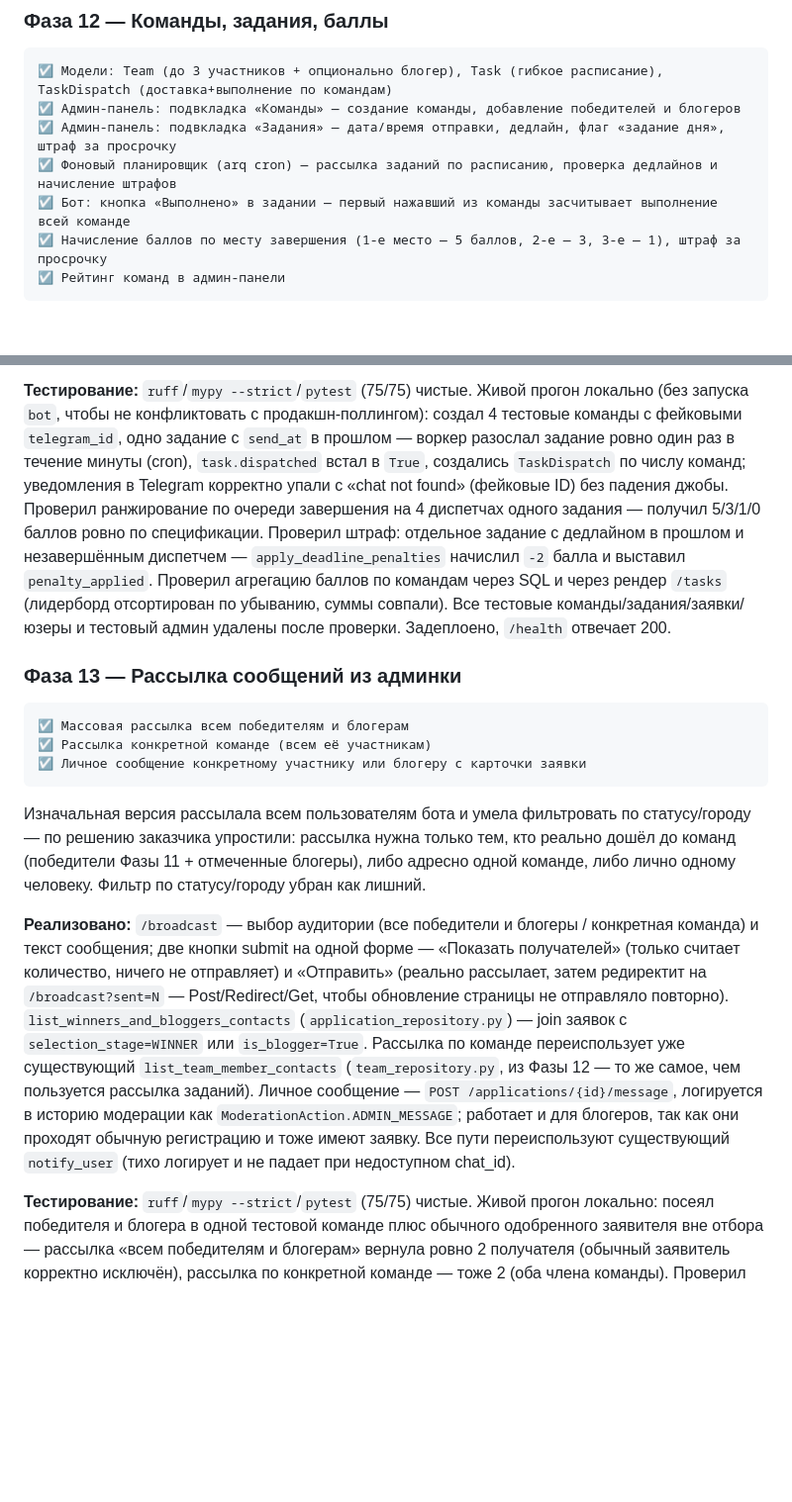
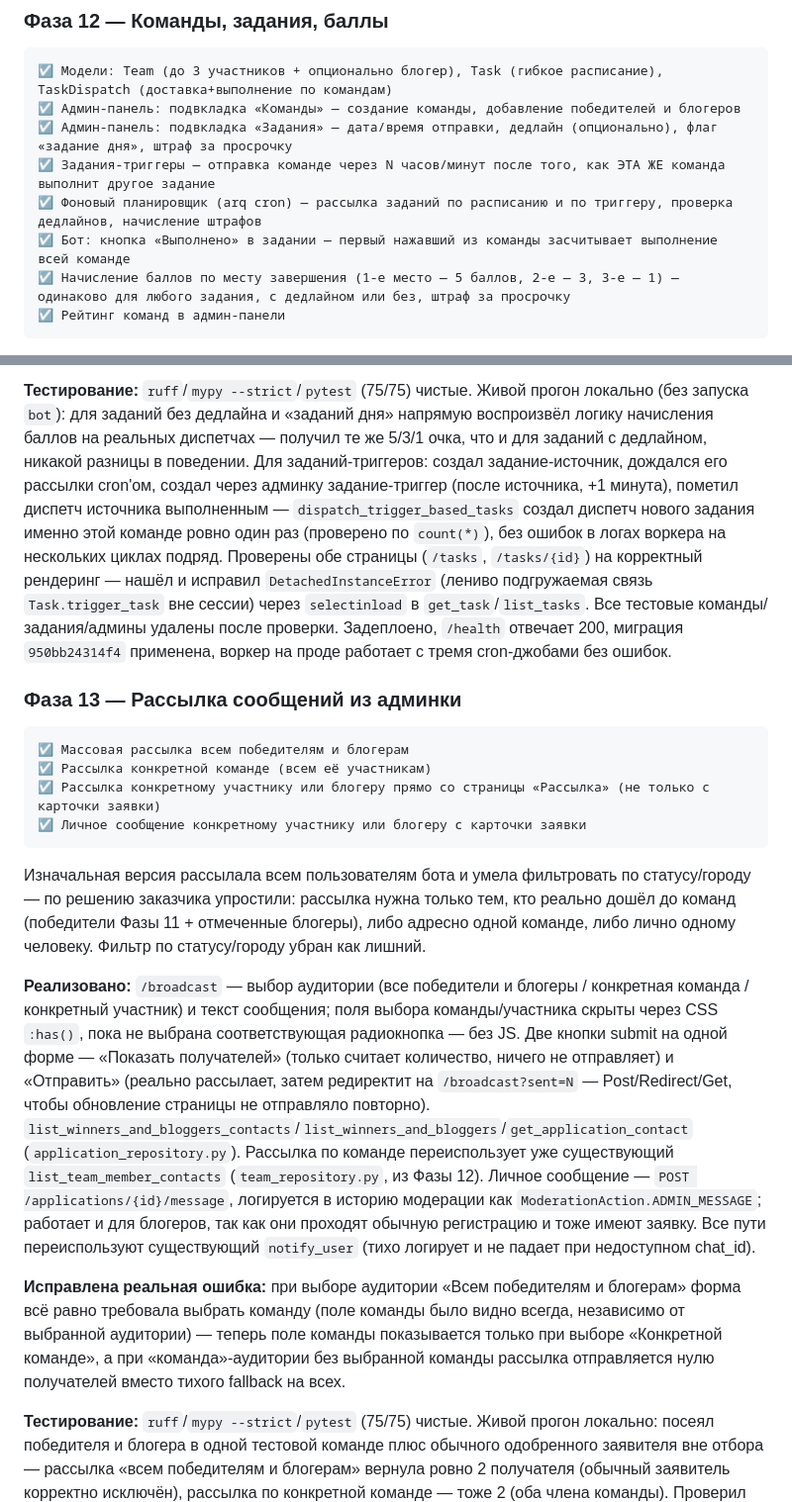
Before and after one commit to ROGi0228/lukoil-nomad, a Markdown page: PROJECT_PLAN.md, 2 parts joined by grey strips. Shown at 99% size. Drawn GitHub-style; blank space fills up the shorter version.

Commit message:
Document optional deadlines, broadcast fixes, and trigger scheduling
Bring Phase 12/13 notes up to date with work done across the last few
commits: nullable task deadlines, the broadcast team-selection bug fix
and new per-participant audience, and the trigger-based task
scheduling feature.

````diff
--- a/PROJECT_PLAN.md
+++ b/PROJECT_PLAN.md
@@ -475,10 +475,11 @@ Sentry — сознательно отложен по решению заказ
 ```
 ☑ Модели: Team (до 3 участников + опционально блогер), Task (гибкое расписание), TaskDispatch (доставка+выполнение по командам)
 ☑ Админ-панель: подвкладка «Команды» — создание команды, добавление победителей и блогеров
-☑ Админ-панель: подвкладка «Задания» — дата/время отправки, дедлайн, флаг «задание дня», штраф за просрочку
-☑ Фоновый планировщик (arq cron) — рассылка заданий по расписанию, проверка дедлайнов и начисление штрафов
+☑ Админ-панель: подвкладка «Задания» — дата/время отправки, дедлайн (опционально), флаг «задание дня», штраф за просрочку
+☑ Задания-триггеры — отправка команде через N часов/минут после того, как ЭТА ЖЕ команда выполнит другое задание
+☑ Фоновый планировщик (arq cron) — рассылка заданий по расписанию и по триггеру, проверка дедлайнов, начисление штрафов
 ☑ Бот: кнопка «Выполнено» в задании — первый нажавший из команды засчитывает выполнение всей команде
-☑ Начисление баллов по месту завершения (1-е место — 5 баллов, 2-е — 3, 3-е — 1), штраф за просрочку
+☑ Начисление баллов по месту завершения (1-е место — 5 баллов, 2-е — 3, 3-е — 1) — одинаково для любого задания, с дедлайном или без, штраф за просрочку
 ☑ Рейтинг команд в админ-панели
 ```
 
@@ -488,16 +489,19 @@ Sentry — сознательно отложен по решению заказ
 
-**Тестирование:** `ruff`/`mypy --strict`/`pytest` (75/75) чистые. Живой прогон локально (без запуска `bot`, чтобы не конфликтовать с продакшн-поллингом): создал 4 тестовые команды с фейковыми `telegram_id`, одно задание с `send_at` в прошлом — воркер разослал задание ровно один раз в течение минуты (cron), `task.dispatched` встал в `True`, создались `TaskDispatch` по числу команд; уведомления в Telegram корректно упали с «chat not found» (фейковые ID) без падения джобы. Проверил ранжирование по очереди завершения на 4 диспетчах одного задания — получил 5/3/1/0 баллов ровно по спецификации. Проверил штраф: отдельное задание с дедлайном в прошлом и незавершённым диспетчем — `apply_deadline_penalties` начислил `-2` балла и выставил `penalty_applied`. Проверил агрегацию баллов по командам через SQL и через рендер `/tasks` (лидерборд отсортирован по убыванию, суммы совпали). Все тестовые команды/задания/заявки/юзеры и тестовый админ удалены после проверки. Задеплоено, `/health` отвечает 200.
+**Тестирование:** `ruff`/`mypy --strict`/`pytest` (75/75) чистые. Живой прогон локально (без запуска `bot`): для заданий без дедлайна и «заданий дня» напрямую воспроизвёл логику начисления баллов на реальных диспетчах — получил те же 5/3/1 очка, что и для заданий с дедлайном, никакой разницы в поведении. Для заданий-триггеров: создал задание-источник, дождался его рассылки cron'ом, создал через админку задание-триггер (после источника, +1 минута), пометил диспетч источника выполненным — `dispatch_trigger_based_tasks` создал диспетч нового задания именно этой команде ровно один раз (проверено по `count(*)`), без ошибок в логах воркера на нескольких циклах подряд. Проверены обе страницы (`/tasks`, `/tasks/{id}`) на корректный рендеринг — нашёл и исправил `DetachedInstanceError` (лениво подгружаемая связь `Task.trigger_task` вне сессии) через `selectinload` в `get_task`/`list_tasks`. Все тестовые команды/задания/админы удалены после проверки. Задеплоено, `/health` отвечает 200, миграция `950bb24314f4` применена, воркер на проде работает с тремя cron-джобами без ошибок.
 
 ### Фаза 13 — Рассылка сообщений из админки
 ```
 ☑ Массовая рассылка всем победителям и блогерам
 ☑ Рассылка конкретной команде (всем её участникам)
+☑ Рассылка конкретному участнику или блогеру прямо со страницы «Рассылка» (не только с карточки заявки)
 ☑ Личное сообщение конкретному участнику или блогеру с карточки заявки
 ```
 
 Изначальная версия рассылала всем пользователям бота и умела фильтровать по статусу/городу — по решению заказчика упростили: рассылка нужна только тем, кто реально дошёл до команд (победители Фазы 11 + отмеченные блогеры), либо адресно одной команде, либо лично одному человеку. Фильтр по статусу/городу убран как лишний.
 
-**Реализовано:** `/broadcast` — выбор аудитории (все победители и блогеры / конкретная команда) и текст сообщения; две кнопки submit на одной форме — «Показать получателей» (только считает количество, ничего не отправляет) и «Отправить» (реально рассылает, затем редиректит на `/broadcast?sent=N` — Post/Redirect/Get, чтобы обновление страницы не отправляло повторно). `list_winners_and_bloggers_contacts` (`application_repository.py`) — join заявок с `selection_stage=WINNER` или `is_blogger=True`. Рассылка по команде переиспользует уже существующий `list_team_member_contacts` (`team_repository.py`, из Фазы 12 — то же самое, чем пользуется рассылка заданий). Личное сообщение — `POST /applications/{id}/message`, логируется в историю модерации как `ModerationAction.ADMIN_MESSAGE`; работает и для блогеров, так как они проходят обычную регистрацию и тоже имеют заявку. Все пути переиспользуют существующий `notify_user` (тихо логирует и не падает при недоступном chat_id).
+**Реализовано:** `/broadcast` — выбор аудитории (все победители и блогеры / конкретная команда / конкретный участник) и текст сообщения; поля выбора команды/участника скрыты через CSS `:has()`, пока не выбрана соответствующая радиокнопка — без JS. Две кнопки submit на одной форме — «Показать получателей» (только считает количество, ничего не отправляет) и «Отправить» (реально рассылает, затем редиректит на `/broadcast?sent=N` — Post/Redirect/Get, чтобы обновление страницы не отправляло повторно). `list_winners_and_bloggers_contacts`/`list_winners_and_bloggers`/`get_application_contact` (`application_repository.py`). Рассылка по команде переиспользует уже существующий `list_team_member_contacts` (`team_repository.py`, из Фазы 12). Личное сообщение — `POST /applications/{id}/message`, логируется в историю модерации как `ModerationAction.ADMIN_MESSAGE`; работает и для блогеров, так как они проходят обычную регистрацию и тоже имеют заявку. Все пути переиспользуют существующий `notify_user` (тихо логирует и не падает при недоступном chat_id).
+
+**Исправлена реальная ошибка:** при выборе аудитории «Всем победителям и блогерам» форма всё равно требовала выбрать команду (поле команды было видно всегда, независимо от выбранной аудитории) — теперь поле команды показывается только при выборе «Конкретной команде», а при «команда»-аудитории без выбранной команды рассылка отправляется нулю получателей вместо тихого fallback на всех.
 
 **Тестирование:** `ruff`/`mypy --strict`/`pytest` (75/75) чистые. Живой прогон локально: посеял победителя и блогера в одной тестовой команде плюс обычного одобренного заявителя вне отбора — рассылка «всем победителям и блогерам» вернула ровно 2 получателя (обычный заявитель корректно исключён), рассылка по конкретной команде — тоже 2 (оба члена команды). Проверил реальную отправку по команде — оба получателя ушли в `notify_user`, ожидаемо упали с «chat not found» на фейковых `telegram_id`, редирект показал `sent=2`. Личное сообщение с карточки заявки проверено ранее (текст в `moderation_logs` без повреждений кодировки). Все тестовые данные удалены после проверки. Задеплоено, `/health` отвечает 200.
 
````
Also changed, not shown: other parts of PROJECT_PLAN.md (+1 -1 lines).
